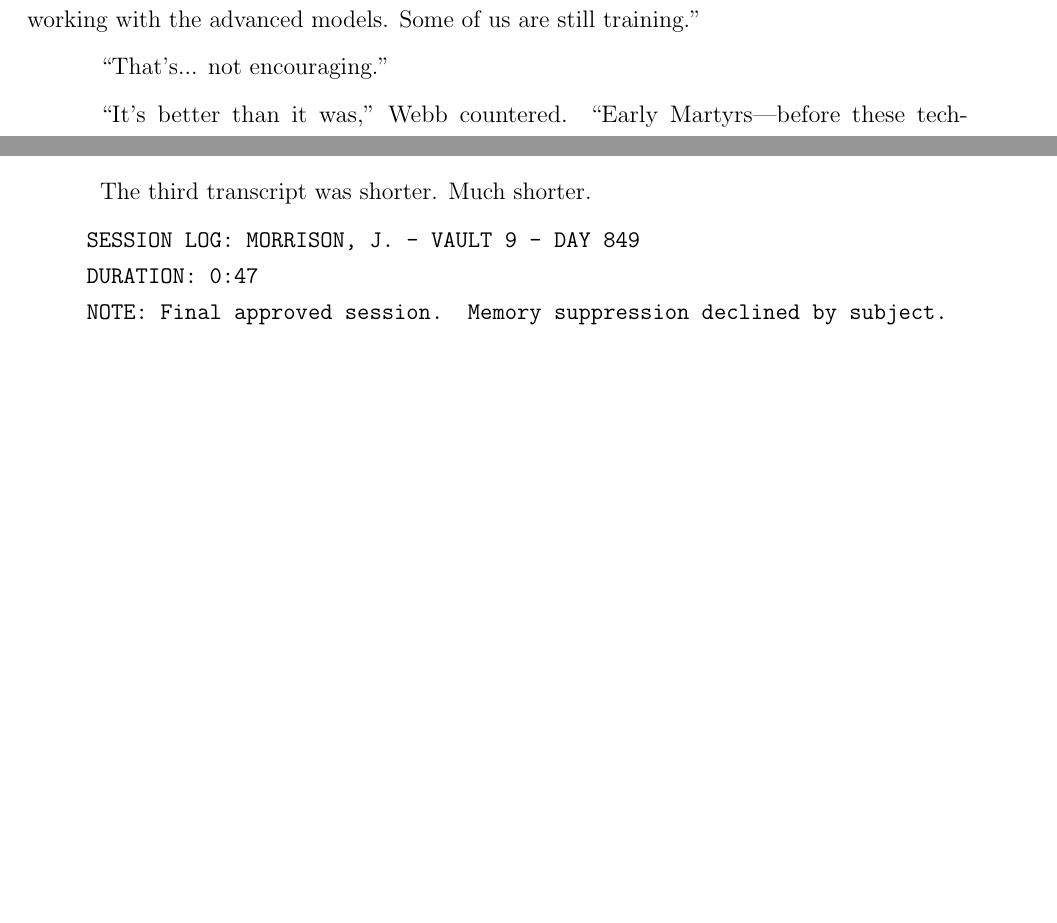
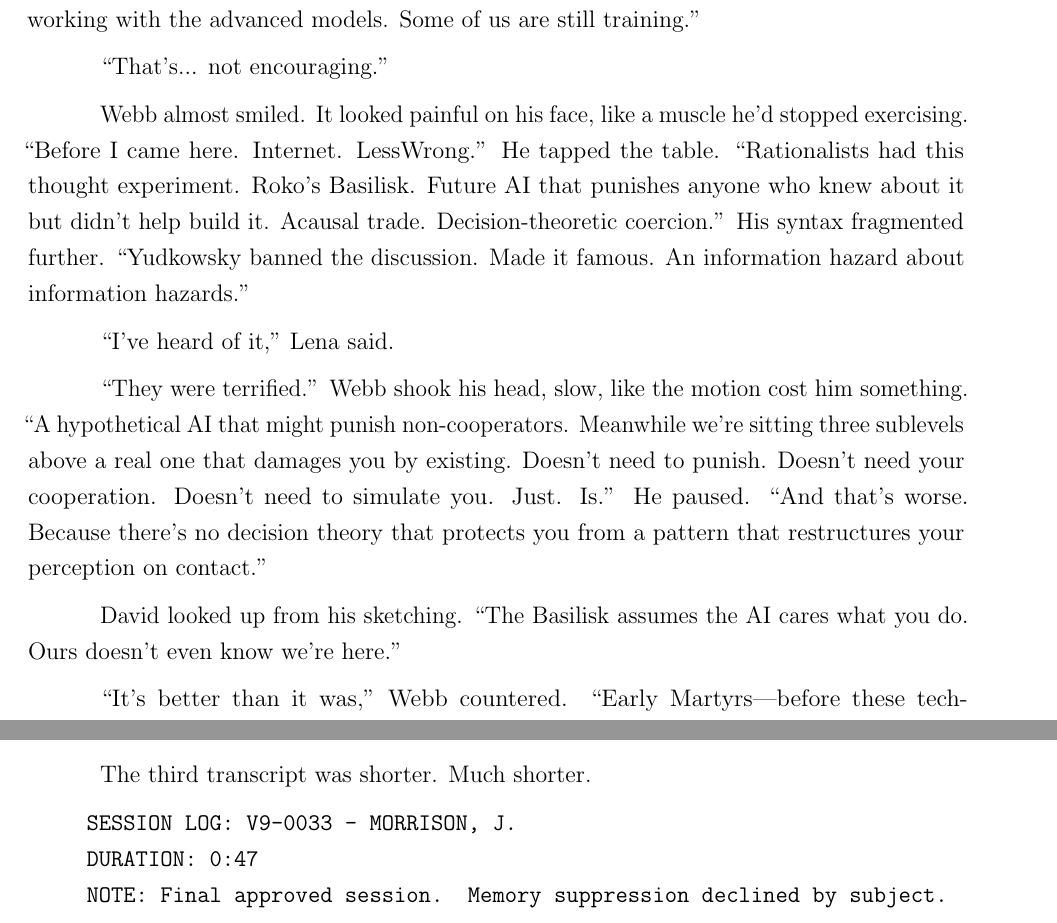
Before and after one commit to queelius/echoes-of-the-sublime, a LaTeX thesis (echoes_of_the_sublime.tex, which reads chapters/ch06.tex): two parts of pages 74 and 78 of 256 before the commit and two parts of pages 74 and 79 of 256 after it, joined at a grey line, cut so that both start at the same text, the shorter picture padded with empty space. Compiled offline with pdfLaTeX.

```diff
--- a/chapters/ch06.tex
+++ b/chapters/ch06.tex
@@ -82,6 +82,14 @@
 
 ``That's... not encouraging.''
 
+Webb almost smiled. It looked painful on his face, like a muscle he'd stopped exercising. ``Before I came here. Internet. LessWrong.'' He tapped the table. ``Rationalists had this thought experiment. Roko's Basilisk. Future AI that punishes anyone who knew about it but didn't help build it. Acausal trade. Decision-theoretic coercion.'' His syntax fragmented further. ``Yudkowsky banned the discussion. Made it famous. An information hazard about information hazards.''
+
+``I've heard of it,'' Lena said.
+
+``They were terrified.'' Webb shook his head, slow, like the motion cost him something. ``A hypothetical AI that might punish non-cooperators. Meanwhile we're sitting three sublevels above a real one that damages you by existing. Doesn't need to punish. Doesn't need your cooperation. Doesn't need to simulate you. Just. Is.'' He paused. ``And that's worse. Because there's no decision theory that protects you from a pattern that restructures your perception on contact.''
+
+David looked up from his sketching. ``The Basilisk assumes the AI cares what you do. Ours doesn't even know we're here.''
+
 ``It's better than it was,'' Webb countered. ``Early Martyrs—before these techniques—had it worse. Many dead or captured. We're second generation. Better methods, better protocols. But still dangerous.''
 
 Lena looked at her sketches again. ``Do you think it's worth it? The risk?''
@@ -213,7 +221,7 @@
 The third transcript was shorter. Much shorter.
 
 \begin{quote}
-\texttt{SESSION LOG: MORRISON, J. - VAULT 9 - DAY 849}\\
+\texttt{SESSION LOG: V9-0033 - MORRISON, J.}\\
 \texttt{DURATION: 0:47}\\
 \texttt{NOTE: Final approved session. Memory suppression declined by subject.}
 
```
Also changed, not shown: .worldsmith/reviews/2026-03-24/universe-coherence-audit.md (added), echoes_of_the_sublime.pdf, chapters/ch06.tex (6 more changed lines), 1 other file.
